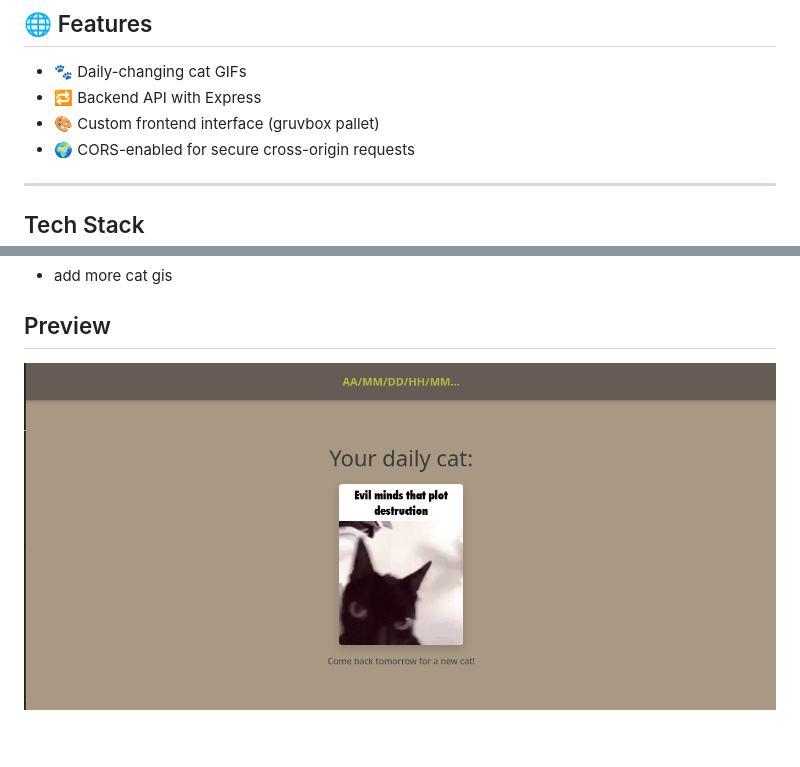
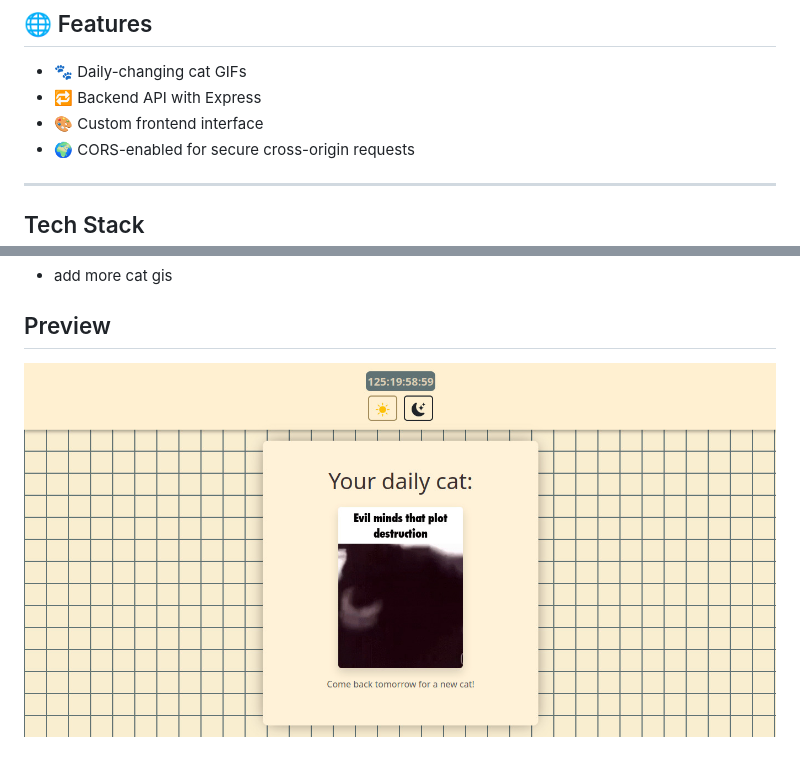
Before and after one commit to Tomilomi/daily-cat, a Markdown page: README.MD, 2 parts joined by grey strips. GitHub-like rendering; pictures changed too: public/preview.png.

```diff
--- a/README.MD
+++ b/README.MD
@@ -9,7 +9,7 @@ Built with Node.js, Express, CORS, and a custom frontend to bring joy to cat lov
 
 - 🐾 Daily-changing cat GIFs
 - 🔁 Backend API with Express
-- 🎨 Custom frontend interface (gruvbox pallet)
+- 🎨 Custom frontend interface
 - 🌍 CORS-enabled for secure cross-origin requests
 
 ---
```
